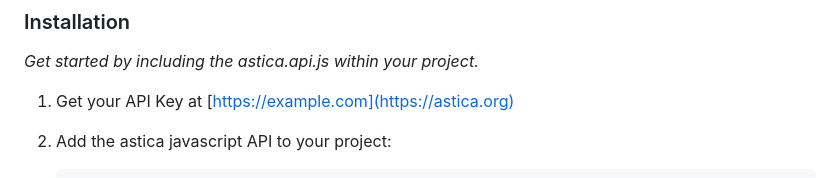
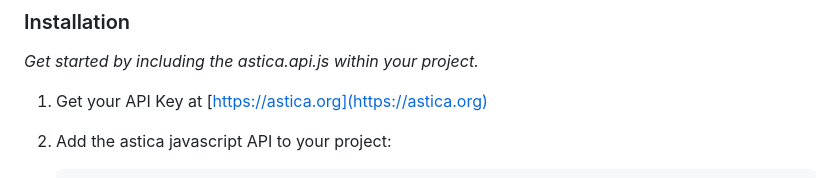
Before and after one commit to alanine/astica-cognitive-api, a Markdown page: examples/javascript-API/README.md, the part around the change. GitHub-like rendering.

```diff
--- a/examples/javascript-API/README.md
+++ b/examples/javascript-API/README.md
@@ -84,7 +84,7 @@ These demonstrations require an API key for the astica.org cognitive API. You ca
 
 _Get started by including the astica.api.js within your project._
 
-1. Get your API Key at [https://example.com](https://astica.org)
+1. Get your API Key at [https://astica.org](https://astica.org)
 2. Add the astica javascript API to your project:
 
 
```
